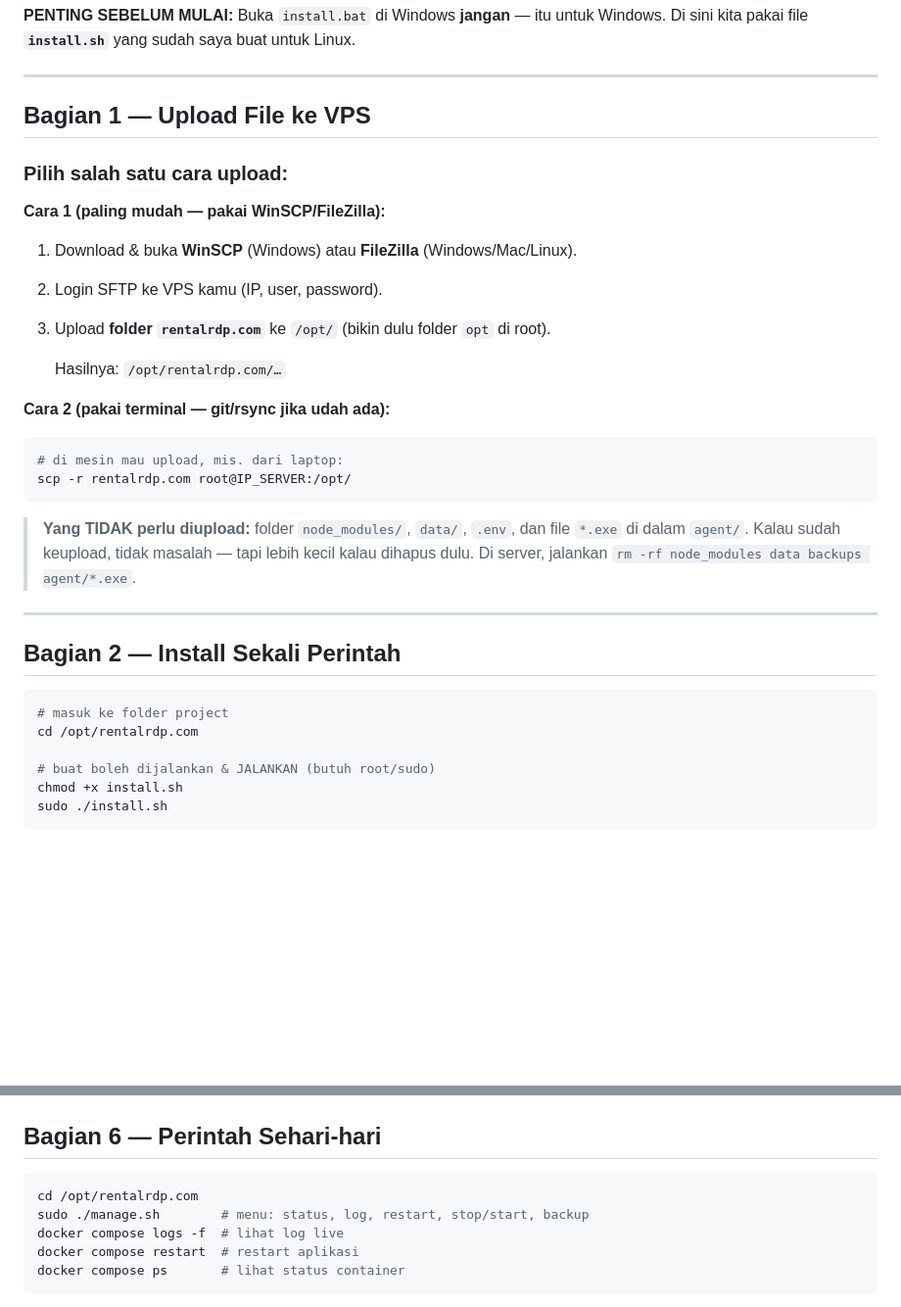
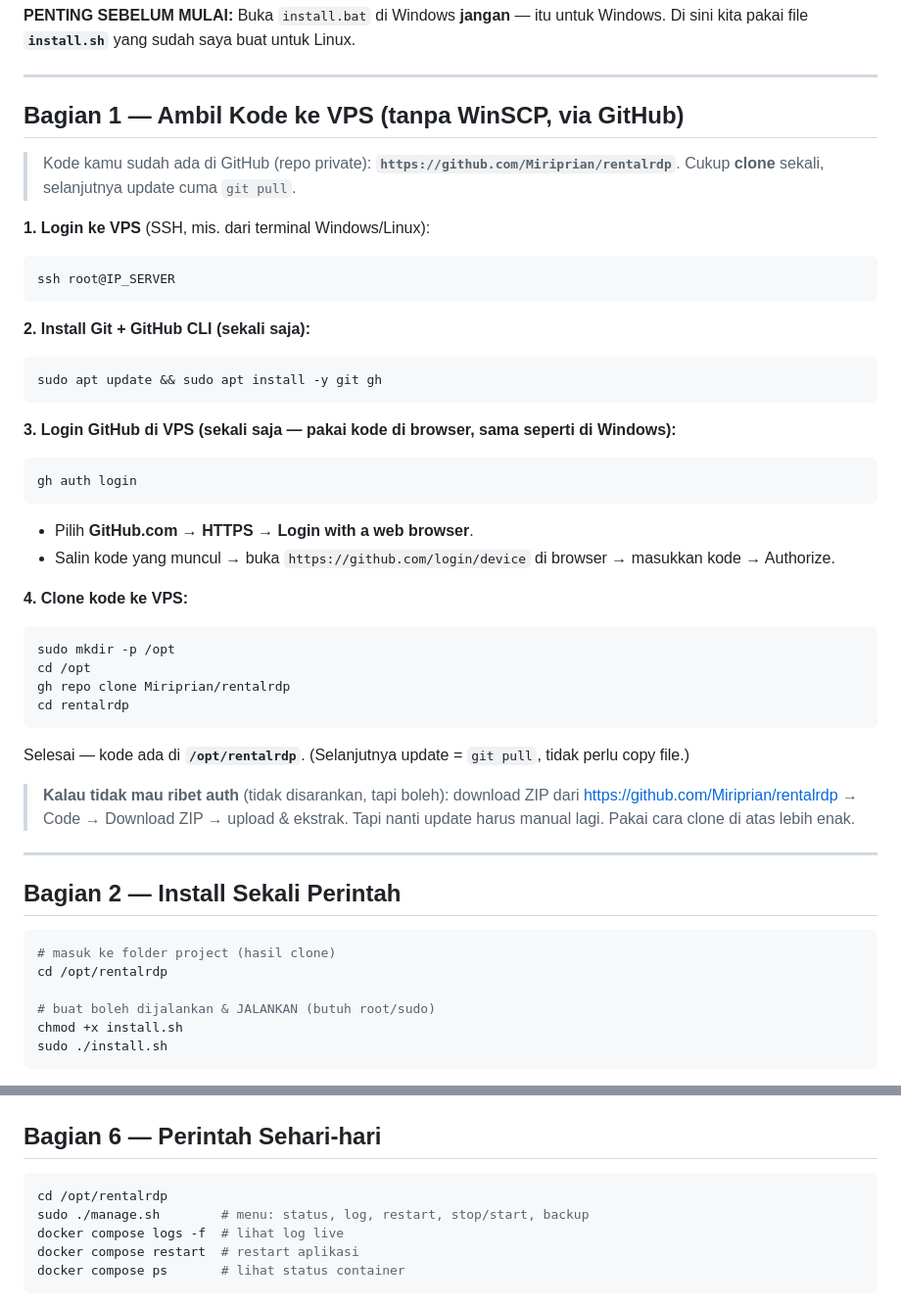
Before and after one commit to Miriprian/rentalrdp, a Markdown page: TUTORIAL_LINUX.md, 2 parts joined by grey strips. Shown at 98% size. Drawn GitHub-style; blank space fills up the shorter version.

Commit message:
Tutorial: install VPS via git clone dari GitHub (tanpa WinSCP)

````diff
--- a/TUTORIAL_LINUX.md
+++ b/TUTORIAL_LINUX.md
@@ -19,32 +19,49 @@
 
 ---
 
-## Bagian 1 — Upload File ke VPS
+## Bagian 1 — Ambil Kode ke VPS (tanpa WinSCP, via GitHub)
 
-### Pilih salah satu cara upload:
+> Kode kamu sudah ada di GitHub (repo private): **`https://github.com/Miriprian/rentalrdp`**.
+> Cukup **clone** sekali, selanjutnya update cuma `git pull`.
 
-**Cara 1 (paling mudah — pakai WinSCP/FileZilla):**
-1. Download & buka **WinSCP** (Windows) atau **FileZilla** (Windows/Mac/Linux).
-2. Login SFTP ke VPS kamu (IP, user, password).
-3. Upload **folder `rentalrdp.com`** ke `/opt/` (bikin dulu folder `opt` di root).
-
-   Hasilnya: `/opt/rentalrdp.com/…`
-
-**Cara 2 (pakai terminal — git/rsync jika udah ada):**
+**1. Login ke VPS** (SSH, mis. dari terminal Windows/Linux):
 ```bash
-# di mesin mau upload, mis. dari laptop:
-scp -r rentalrdp.com root@IP_SERVER:/opt/
+ssh root@IP_SERVER
 ```
 
-> **Yang TIDAK perlu diupload:** folder `node_modules/`, `data/`, `.env`, dan file `*.exe` di dalam `agent/`. Kalau sudah keupload, tidak masalah — tapi lebih kecil kalau dihapus dulu. Di server, jalankan `rm -rf node_modules data backups agent/*.exe`.
+**2. Install Git + GitHub CLI (sekali saja):**
+```bash
+sudo apt update && sudo apt install -y git gh
+```
+
+**3. Login GitHub di VPS (sekali saja — pakai kode di browser, sama seperti di Windows):**
+```bash
+gh auth login
+```
+- Pilih **GitHub.com** → **HTTPS** → **Login with a web browser**.
+- Salin kode yang muncul → buka `https://github.com/login/device` di browser → masukkan kode → Authorize.
+
+**4. Clone kode ke VPS:**
+```bash
+sudo mkdir -p /opt
+cd /opt
+gh repo clone Miriprian/rentalrdp
+cd rentalrdp
+```
+
+Selesai — kode ada di **`/opt/rentalrdp`**. (Selanjutnya update = `git pull`, tidak perlu copy file.)
+
+> **Kalau tidak mau ribet auth** (tidak disarankan, tapi boleh): download ZIP dari
+> https://github.com/Miriprian/rentalrdp → Code → Download ZIP → upload & ekstrak.
+> Tapi nanti update harus manual lagi. Pakai cara clone di atas lebih enak.
 
 ---
 
 ## Bagian 2 — Install Sekali Perintah
 
 ```bash
-# masuk ke folder project
-cd /opt/rentalrdp.com
+# masuk ke folder project (hasil clone)
+cd /opt/rentalrdp
 
 # buat boleh dijalankan & JALANKAN (butuh root/sudo)
 chmod +x install.sh
@@ -105,7 +122,7 @@ Server kamu sekarang bisa diakses dari internet pada `IP:3000`.
 ## Bagian 6 — Perintah Sehari-hari
 
 ```bash
-cd /opt/rentalrdp.com
+cd /opt/rentalrdp
 sudo ./manage.sh        # menu: status, log, restart, stop/start, backup
 docker compose logs -f  # lihat log live
 docker compose restart  # restart aplikasi
````
